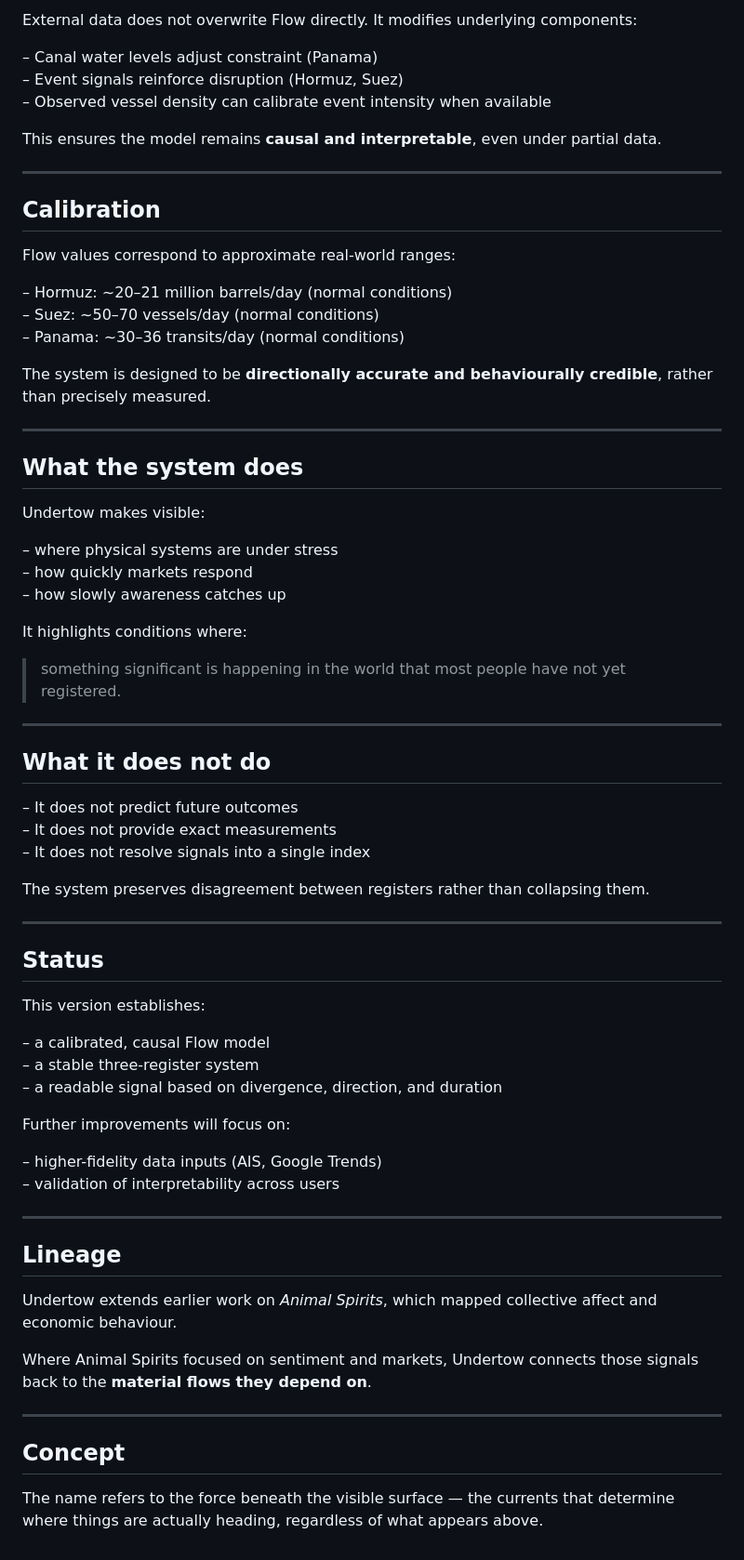
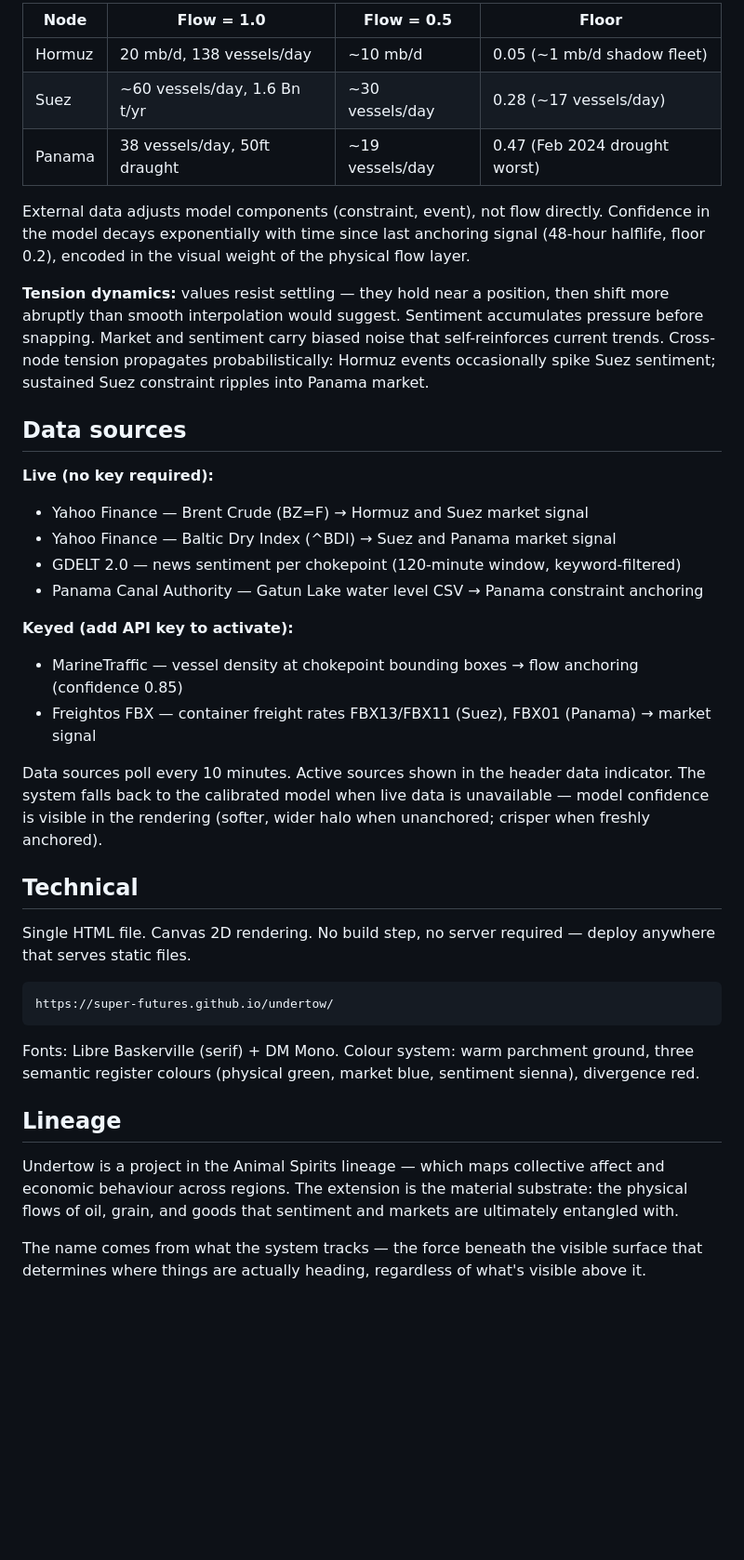
Before and after one commit to Super-futures/undertow, a Markdown page: README.md, the part around one of its changes. Shown at 93% size. Drawn GitHub-style; blank space fills up the shorter version.

````diff
--- a/README.md
+++ b/README.md
@@ -48,73 +51,40 @@ Flow = 1 − constraint − event (bounded by floor and ceiling)
 
-External data does not overwrite Flow directly. It modifies underlying components:
+| Node | Flow = 1.0 | Flow = 0.5 | Floor |
+|------|-----------|-----------|-------|
+| Hormuz | 20 mb/d, 138 vessels/day | ~10 mb/d | 0.05 (~1 mb/d shadow fleet) |
+| Suez | ~60 vessels/day, 1.6 Bn t/yr | ~30 vessels/day | 0.28 (~17 vessels/day) |
+| Panama | 38 vessels/day, 50ft draught | ~19 vessels/day | 0.47 (Feb 2024 drought worst) |
 
-– Canal water levels adjust constraint (Panama)
-– Event signals reinforce disruption (Hormuz, Suez)
-– Observed vessel density can calibrate event intensity when available
+External data adjusts model components (constraint, event), not flow directly. Confidence in the model decays exponentially with time since last anchoring signal (48-hour halflife, floor 0.2), encoded in the visual weight of the physical flow layer.
 
-This ensures the model remains **causal and interpretable**, even under partial data.
+**Tension dynamics:** values resist settling — they hold near a position, then shift more abruptly than smooth interpolation would suggest. Sentiment accumulates pressure before snapping. Market and sentiment carry biased noise that self-reinforces current trends. Cross-node tension propagates probabilistically: Hormuz events occasionally spike Suez sentiment; sustained Suez constraint ripples into Panama market.
 
----
+## Data sources
 
-## Calibration
+**Live (no key required):**
+- Yahoo Finance — Brent Crude (BZ=F) → Hormuz and Suez market signal
+- Yahoo Finance — Baltic Dry Index (^BDI) → Suez and Panama market signal
+- GDELT 2.0 — news sentiment per chokepoint (120-minute window, keyword-filtered)
+- Panama Canal Authority — Gatun Lake water level CSV → Panama constraint anchoring
 
-Flow values correspond to approximate real-world ranges:
+**Keyed (add API key to activate):**
+- MarineTraffic — vessel density at chokepoint bounding boxes → flow anchoring (confidence 0.85)
+- Freightos FBX — container freight rates FBX13/FBX11 (Suez), FBX01 (Panama) → market signal
 
-– Hormuz: ~20–21 million barrels/day (normal conditions)
-– Suez: ~50–70 vessels/day (normal conditions)
-– Panama: ~30–36 transits/day (normal conditions)
+Data sources poll every 10 minutes. Active sources shown in the header data indicator. The system falls back to the calibrated model when live data is unavailable — model confidence is visible in the rendering (softer, wider halo when unanchored; crisper when freshly anchored).
 
-The system is designed to be **directionally accurate and behaviourally credible**, rather than precisely measured.
+## Technical
 
----
+Single HTML file. Canvas 2D rendering. No build step, no server required — deploy anywhere that serves static files.
 
-## What the system does
+```
+https://super-futures.github.io/undertow/
+```
 
-Undertow makes visible:
-
-– where physical systems are under stress
-– how quickly markets respond
-– how slowly awareness catches up
-
-It highlights conditions where:
-
-> something significant is happening in the world that most people have not yet registered.
-
----
-
-## What it does not do
-
-– It does not predict future outcomes
-– It does not provide exact measurements
-– It does not resolve signals into a single index
-
-The system preserves disagreement between registers rather than collapsing them.
-
----
-
-## Status
-
-This version establishes:
-
-– a calibrated, causal Flow model
-– a stable three-register system
-– a readable signal based on divergence, direction, and duration
-
-Further improvements will focus on:
-
-– higher-fidelity data inputs (AIS, Google Trends)
-– validation of interpretability across users
-
----
+Fonts: Libre Baskerville (serif) + DM Mono. Colour system: warm parchment ground, three semantic register colours (physical green, market blue, sentiment sienna), divergence red.
 
 ## Lineage
 
-Undertow extends earlier work on *Animal Spirits*, which mapped collective affect and economic behaviour.
+Undertow is a project in the Animal Spirits lineage — which maps collective affect and economic behaviour across regions. The extension is the material substrate: the physical flows of oil, grain, and goods that sentiment and markets are ultimately entangled with.
 
-Where Animal Spirits focused on sentiment and markets, Undertow connects those signals back to the **material flows they depend on**.
-
----
-
-## Concept
-
-The name refers to the force beneath the visible surface — the currents that determine where things are actually heading, regardless of what appears above.
+The name comes from what the system tracks — the force beneath the visible surface that determines where things are actually heading, regardless of what's visible above it.
````
Also changed, not shown: other parts of README.md (+29 -26 lines).
